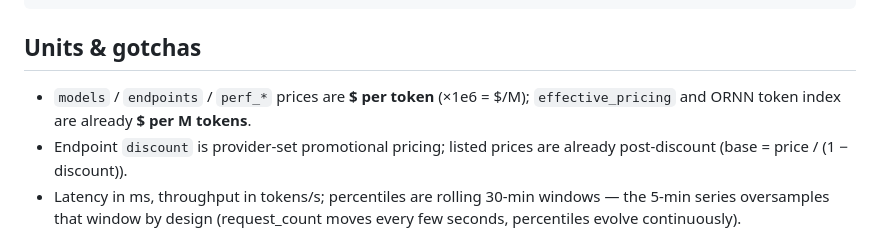
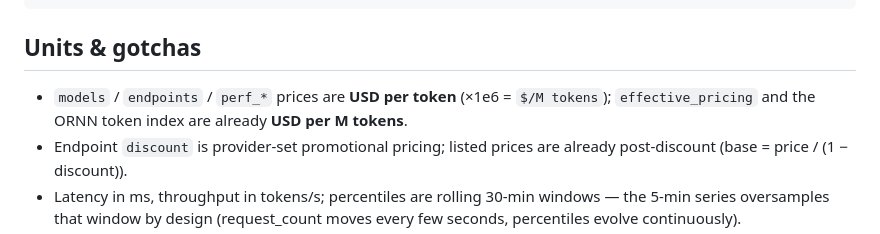
Before and after one commit to sui414/openrouter-pricing-data, a Markdown page: README.md, the part around one of its changes. Rendered like a GitHub page.

Commit message:
README: escape dollar signs breaking GitHub MathJax rendering
Co-Authored-By: Claude Fable 5 <noreply@anthropic.com>

```diff
--- a/README.md
+++ b/README.md
@@ -97,8 +97,9 @@ data/
 
 ## Units & gotchas
 
-- `models` / `endpoints` / `perf_*` prices are **$ per token** (×1e6 = $/M);
-  `effective_pricing` and ORNN token index are already **$ per M tokens**.
+- `models` / `endpoints` / `perf_*` prices are **USD per token** (×1e6 =
+  `$/M tokens`); `effective_pricing` and the ORNN token index are already
+  **USD per M tokens**.
 - Endpoint `discount` is provider-set promotional pricing; listed prices are
   already post-discount (base = price / (1 − discount)).
 - Latency in ms, throughput in tokens/s; percentiles are rolling 30-min
```
Also changed, not shown: other parts of README.md (+5 -5 lines).
